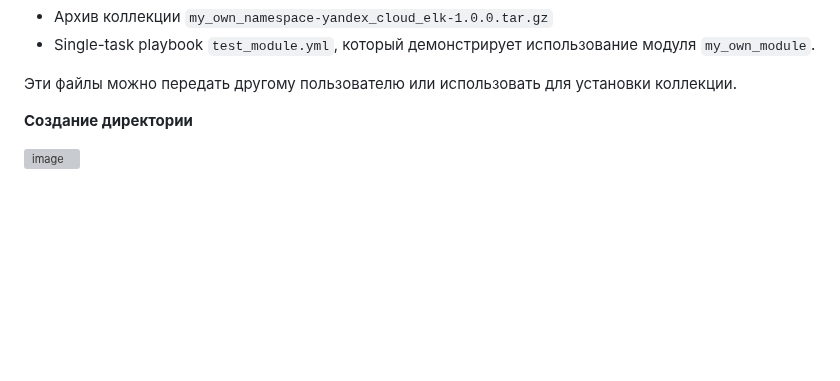
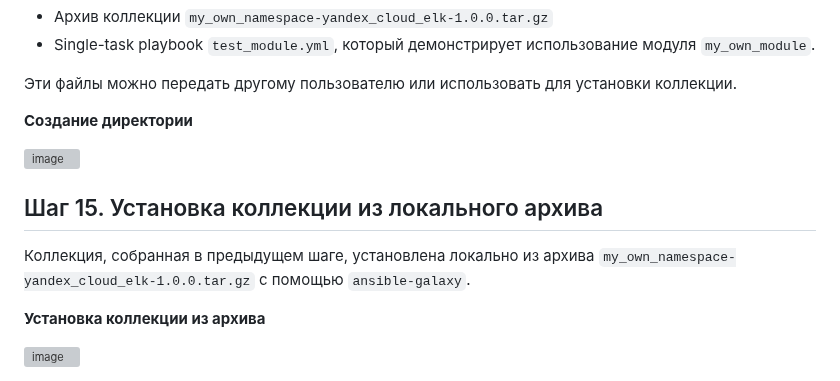
Before and after one commit to MustWay-byte/Netology_DevOps_HomeWork, a Markdown page: 08-ansible-06-module/README.md, the part around the change. Drawn GitHub-style; blank space fills up the shorter version; grey boxes are pictures that could not be loaded.

```diff
--- a/08-ansible-06-module/README.md
+++ b/08-ansible-06-module/README.md
@@ -142,3 +142,11 @@ Playbook выполняется локально, путь к коллекции
 **Создание директории**
 
 <img width="1451" height="169" alt="image" src="https://github.com/user-attachments/assets/a3045f37-dc97-483c-9ff8-fcf2e8d199b2" />
+
+## Шаг 15. Установка коллекции из локального архива
+
+Коллекция, собранная в предыдущем шаге, установлена локально из архива `my_own_namespace-yandex_cloud_elk-1.0.0.tar.gz` с помощью `ansible-galaxy`.
+
+**Установка коллекции из архива**
+
+<img width="1840" height="165" alt="image" src="https://github.com/user-attachments/assets/520d2362-b548-449f-a69b-9459b4261b5e" />
```
